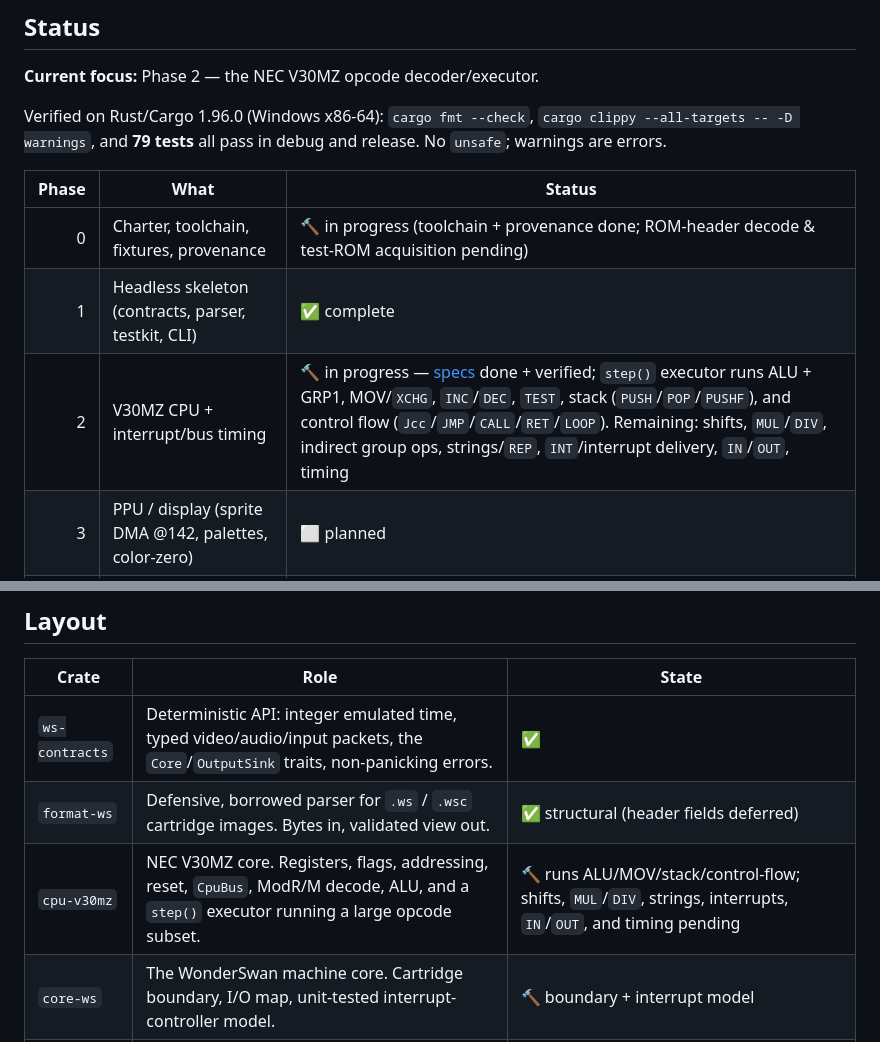
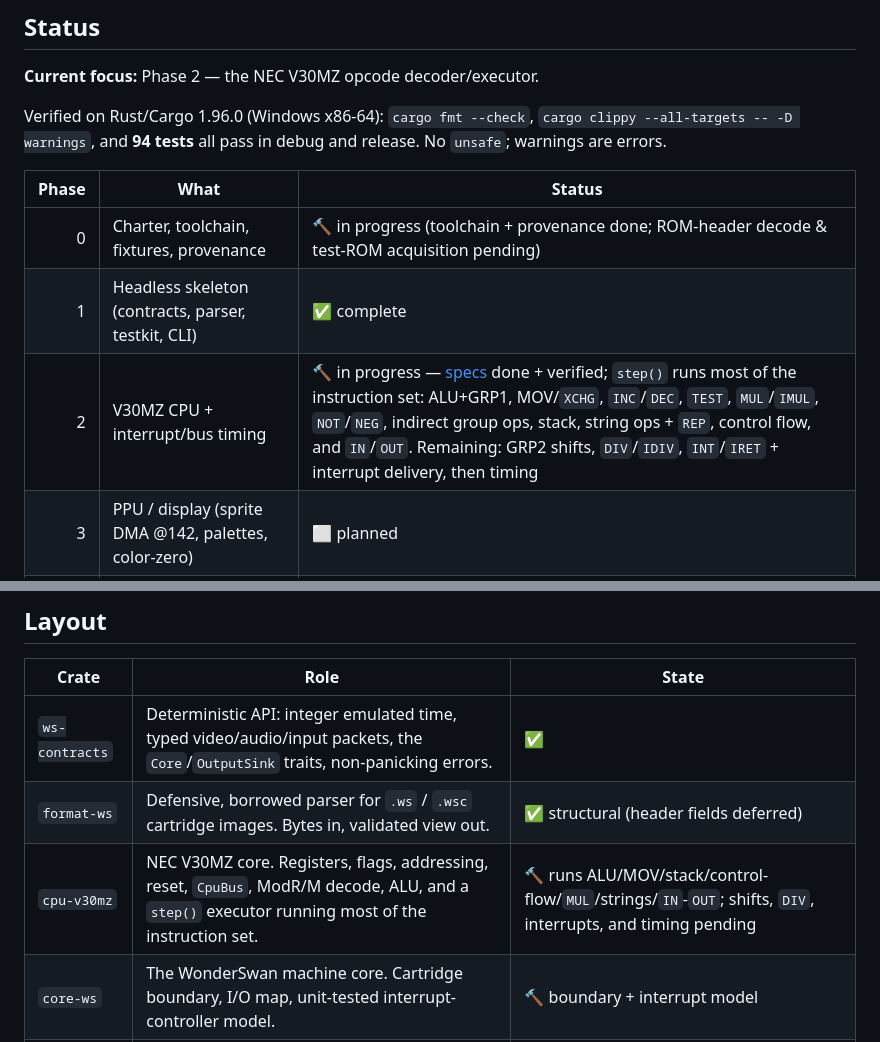
Before and after one commit to PandaCatz/PandaDebugging, a Markdown page: README.md, 2 parts joined by grey strips. Drawn GitHub-style.

Commit message:
Update README/handoff: GRP3-5, strings, IN/OUT done, 94 tests

```diff
--- a/README.md
+++ b/README.md
@@ -15,14 +15,14 @@ test ROM or a reference-emulator oracle diff, never by "it looks right."
 **Current focus:** Phase 2 — the NEC V30MZ opcode decoder/executor.
 
 Verified on Rust/Cargo 1.96.0 (Windows x86-64): `cargo fmt --check`,
-`cargo clippy --all-targets -- -D warnings`, and **79 tests** all pass in debug
+`cargo clippy --all-targets -- -D warnings`, and **94 tests** all pass in debug
 and release. No `unsafe`; warnings are errors.
 
 | Phase | What | Status |
 |------:|------|--------|
 | 0 | Charter, toolchain, fixtures, provenance | 🔨 in progress (toolchain + provenance done; ROM-header decode & test-ROM acquisition pending) |
 | 1 | Headless skeleton (contracts, parser, testkit, CLI) | ✅ complete |
-| 2 | V30MZ CPU + interrupt/bus timing | 🔨 in progress — [specs](docs/hardware/) done + verified; `step()` executor runs ALU + GRP1, MOV/`XCHG`, `INC`/`DEC`, `TEST`, stack (`PUSH`/`POP`/`PUSHF`), and control flow (`Jcc`/`JMP`/`CALL`/`RET`/`LOOP`). Remaining: shifts, `MUL`/`DIV`, indirect group ops, strings/`REP`, `INT`/interrupt delivery, `IN`/`OUT`, timing |
+| 2 | V30MZ CPU + interrupt/bus timing | 🔨 in progress — [specs](docs/hardware/) done + verified; `step()` runs most of the instruction set: ALU+GRP1, MOV/`XCHG`, `INC`/`DEC`, `TEST`, `MUL`/`IMUL`, `NOT`/`NEG`, indirect group ops, stack, string ops + `REP`, control flow, and `IN`/`OUT`. Remaining: GRP2 shifts, `DIV`/`IDIV`, `INT`/`IRET` + interrupt delivery, then timing |
 | 3 | PPU / display (sprite DMA @142, palettes, color-zero) | ⬜ planned |
 | 4 | APU / sound (unsigned mixing, LFSR-in-wave-mode, sweep) | ⬜ planned |
 | 5 | DMA / SDMA (`5 + 2n`, CPU halt, cart-SRAM source) | ⬜ planned |
@@ -44,7 +44,7 @@ verified evidence are in [`CLAUDE.md`](CLAUDE.md).
 |-------|------|-------|
 | `ws-contracts` | Deterministic API: integer emulated time, typed video/audio/input packets, the `Core`/`OutputSink` traits, non-panicking errors. | ✅ |
 | `format-ws` | Defensive, borrowed parser for `.ws` / `.wsc` cartridge images. Bytes in, validated view out. | ✅ structural (header fields deferred) |
-| `cpu-v30mz` | NEC V30MZ core. Registers, flags, addressing, reset, `CpuBus`, ModR/M decode, ALU, and a `step()` executor running a large opcode subset. | 🔨 runs ALU/MOV/stack/control-flow; shifts, `MUL`/`DIV`, strings, interrupts, `IN`/`OUT`, and timing pending |
+| `cpu-v30mz` | NEC V30MZ core. Registers, flags, addressing, reset, `CpuBus`, ModR/M decode, ALU, and a `step()` executor running most of the instruction set. | 🔨 runs ALU/MOV/stack/control-flow/`MUL`/strings/`IN`-`OUT`; shifts, `DIV`, interrupts, and timing pending |
 | `core-ws` | The WonderSwan machine core. Cartridge boundary, I/O map, unit-tested interrupt-controller model. | 🔨 boundary + interrupt model |
 | `ws-testkit` | Deterministic synthetic core + capture sink + stable hashing. Home of the hardware-test-ROM runner (arrives with the CPU). | ✅ synthetic path |
 | `ws-cli` | Headless runner and ROM inspector. | ✅ |
```
Also changed, not shown: CLAUDE.md (+18 -15 lines).
